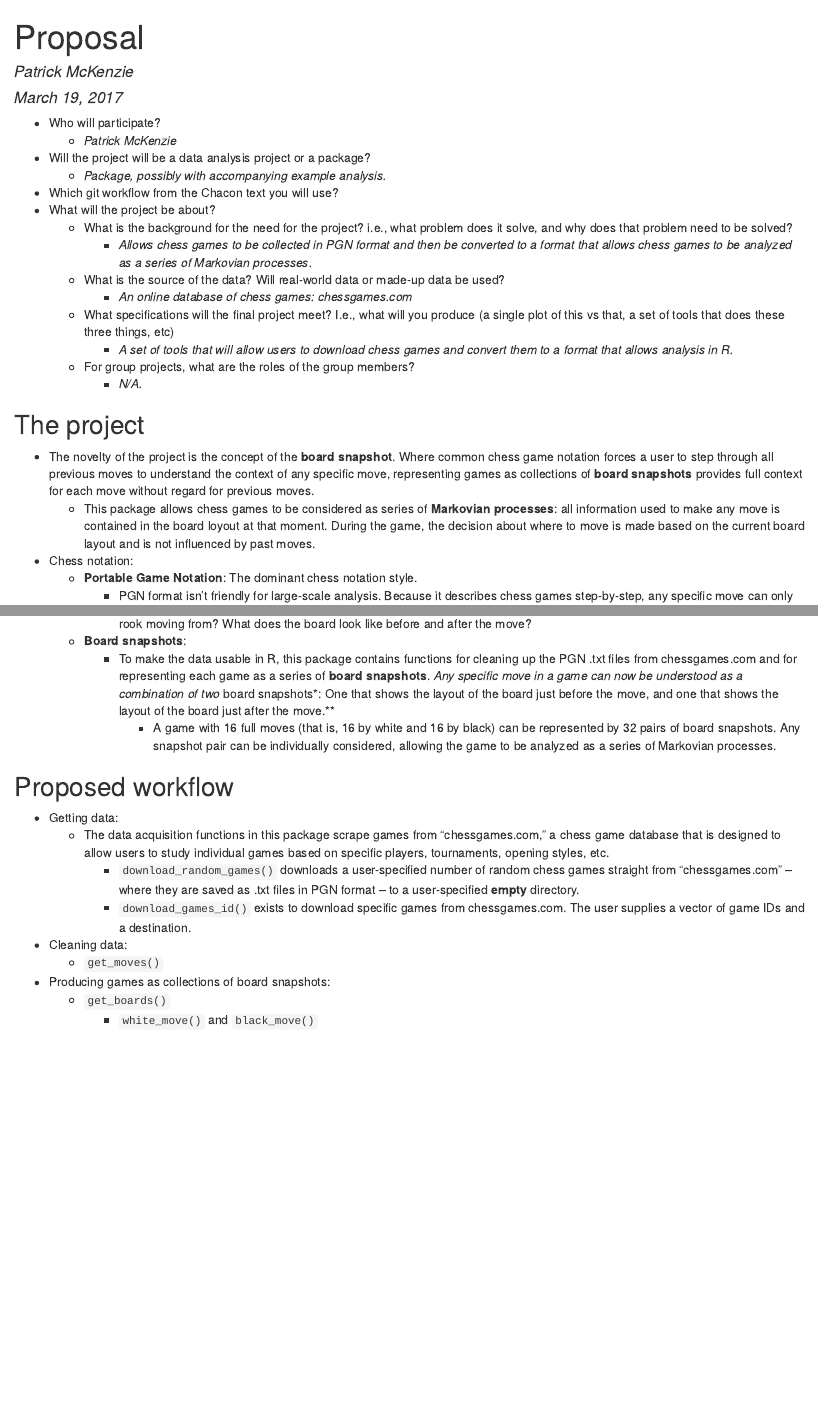
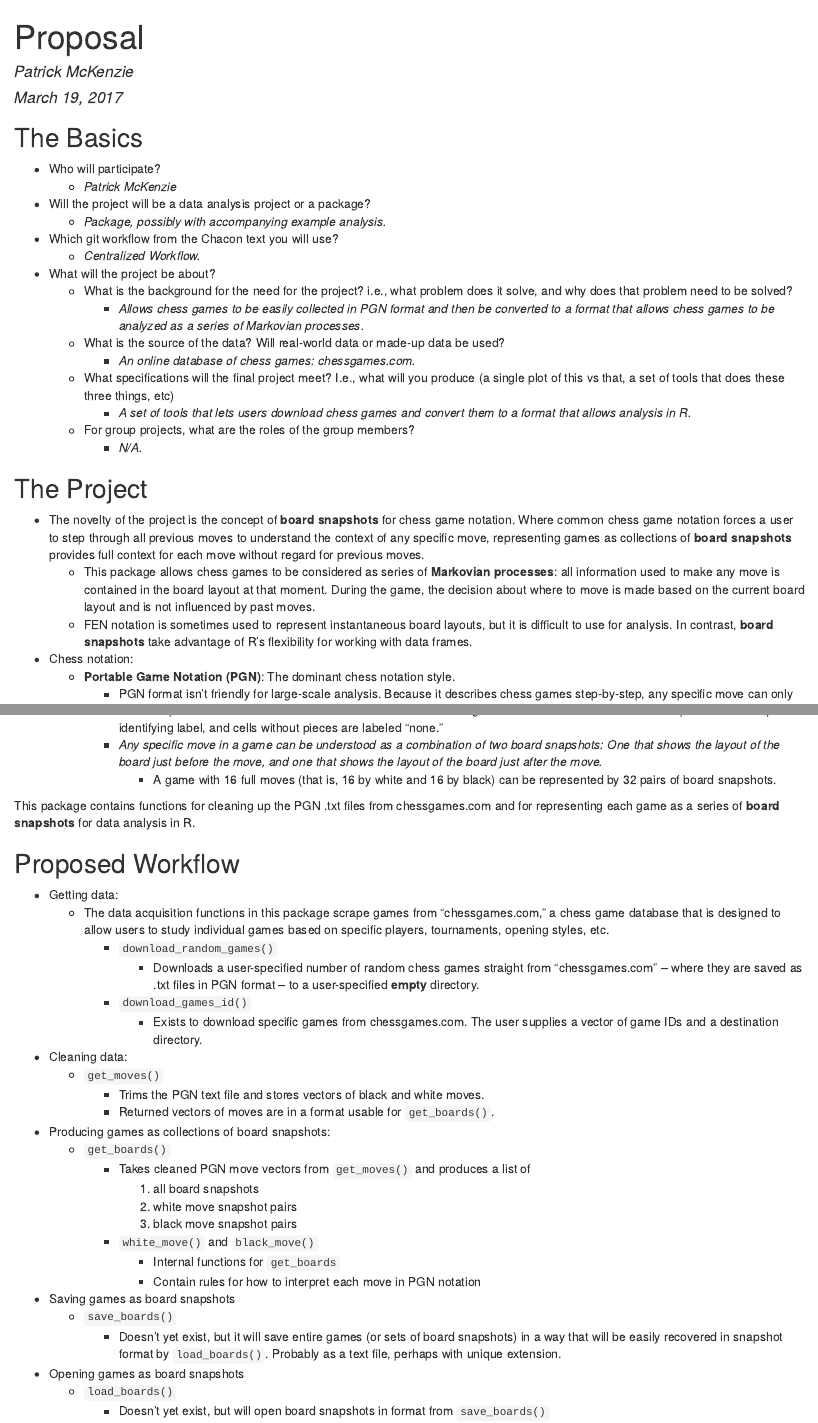
Before and after one commit to pmckenz1/590_final, an R Markdown document (proposal/proposal.Rmd): the page in a window 1100 px wide, from its top, and a second part further down, joined at a grey line. The pictures show the output file proposal/proposal.html that the author committed with the source, opened offline.

Commit message:
Updated proposal to near-final (or maybe final?) version.

````diff
--- a/proposal/proposal.Rmd
+++ b/proposal/proposal.Rmd
@@ -9,26 +9,29 @@ output: html_document
 knitr::opts_chunk$set(echo = TRUE)
 ```
 
+## The Basics
+
 *  Who will participate?
-    * *Patrick McKenzie*
+    *  *Patrick McKenzie*
 *  Will the project will be a data analysis project or a package?
-    * *Package, possibly with accompanying example analysis.*
+    *  *Package, possibly with accompanying example analysis.*
 *  Which git workflow from the Chacon text you will use?
+    *  *Centralized Workflow.*
 *  What will the project be about?
     *  What is the background for the need for the project? i.e., what problem does it solve, and why does that problem need to be solved?
         *  *Allows chess games to be easily collected in PGN format and then be converted to a format that allows chess games to be analyzed as a series of Markovian processes.*
     *  What is the source of the data? Will real-world data or made-up data be used?
-        *  *An online database of chess games: chessgames.com*
+        *  *An online database of chess games: chessgames.com.*
     *  What specifications will the final project meet? I.e., what will you produce (a single plot of this vs that, a set of tools that does these three things, etc)
-        *  *A set of tools that will allow users to download chess games and convert them to a format that allows analysis in R.*
+        *  *A set of tools that lets users download chess games and convert them to a format that allows analysis in R.*
     *  For group projects, what are the roles of the group members?
         *  *N/A.*
 
-## The project
+## The Project
 
-*  The novelty of the project is the concept of the **board snapshot**. Where common chess game notation forces a user to step through all previous moves to understand the context of any specific move, representing games as collections of **board snapshots** provides full context for each move without regard for previous moves.
-    *  This package allows chess games to be considered as series of **Markovian processes**: all information used to make any move is contained in the board loyout at that moment. During the game, the decision about where to move is made based on the current board layout and is not influenced by past moves.
-    *  FEN notation already exists to represent instantaneous board layouts, but it is difficult to use for analysis. **Board snapshots** take advantage of R's power for representing data in data frames.
+*  The novelty of the project is the concept of **board snapshots** for chess game notation. Where common chess game notation forces a user to step through all previous moves to understand the context of any specific move, representing games as collections of **board snapshots** provides full context for each move without regard for previous moves.
+    *  This package allows chess games to be considered as series of **Markovian processes**: all information used to make any move is contained in the board layout at that moment. During the game, the decision about where to move is made based on the current board layout and is not influenced by past moves.
+    *  FEN notation is sometimes used to represent instantaneous board layouts, but it is difficult to use for analysis. In contrast, **board snapshots** take advantage of R's flexibility for working with data frames.
 *  Chess notation:
     *  **Portable Game Notation (PGN)**: The dominant chess notation style.
         *  PGN format isn't friendly for large-scale analysis. Because it describes chess games step-by-step, any specific move can only be understood after playing out all of the previous moves (which produce the board layout for the specific move in question).
@@ -38,3 +43 @@ knitr::opts_chunk$set(echo = TRUE)
     *  **Board snapshots**: Can be thought of as an expanded, R-friendly version of Forsyth–Edwards notation.
-        *  To make the data usable in R, this package contains functions for cleaning up the PGN .txt files from chessgames.com and for representing each game as a series of **board snapshots**. *Any specific move in a game can now be understood as a combination of two *board snapshots*: One that shows the layout of the board just before the move, and one that shows the layout of the board just after the move.**
-            *  A game with 16 full moves (that is, 16 by white and 16 by black) can be represented by 32 pairs of board snapshots. Any snapshot pair can be individually considered, allowing the game to be analyzed as a series of Markovian processes.
@@ -41,15 +45,34 @@ knitr::opts_chunk$set(echo = TRUE)
+        *  *Any specific move in a game can be understood as a combination of two board snapshots: One that shows the layout of the board just before the move, and one that shows the layout of the board just after the move.*
+            *  A game with 16 full moves (that is, 16 by white and 16 by black) can be represented by 32 pairs of board snapshots.
 
+This package contains functions for cleaning up the PGN .txt files from chessgames.com and for representing each game as a series of **board snapshots** for data analysis in R.
 
-##  Proposed workflow
+##  Proposed Workflow
 
 *  Getting data:
     *  The data acquisition functions in this package scrape games from "chessgames.com," a chess game database that is designed to allow users to study individual games based on specific players, tournaments, opening styles, etc.
-        *  `download_random_games()` downloads a user-specified number of random chess games straight from "chessgames.com" -- where they are saved as .txt files in PGN format -- to a user-specified **empty** directory.
-        *  `download_games_id()` exists to download specific games from chessgames.com. The user supplies a vector of game IDs and a destination.
+        *  `download_random_games()`
+            *  Downloads a user-specified number of random chess games straight from "chessgames.com" -- where they are saved as .txt files in PGN format -- to a user-specified **empty** directory.
+        *  `download_games_id()`
+            *  Exists to download specific games from chessgames.com. The user supplies a vector of game IDs and a destination directory.
 
 *  Cleaning data:
     *  `get_moves()`
+        *  Trims the PGN text file and stores vectors of black and white moves.
+        *  Returned vectors of moves are in a format usable for `get_boards()`.
 
 *  Producing games as collections of board snapshots:
     *  `get_boards()`
-        *  `white_move()` and `black_move()`
+        * Takes cleaned PGN move vectors from `get_moves()` and produces a list of
+            1) all board snapshots
+            2) white move snapshot pairs
+            3) black move snapshot pairs
+        * `white_move()` and `black_move()`
+            *  Internal functions for `get_boards`
+            *  Contain rules for how to interpret each move in PGN notation
+*  Saving games as board snapshots
+    *  `save_boards()`
+        *  Doesn't yet exist, but it will save entire games (or sets of board snapshots) in a way that will be easily recovered in snapshot format by `load_boards()`. Probably as a text file, perhaps with unique extension.
+*  Opening games as board snapshots
+    *  `load_boards()`
+        *  Doesn't yet exist, but will open board snapshots in format from `save_boards()`
````
Also changed, not shown: proposal/proposal.html, proposal/proposal.Rmd (3 more changed lines).
